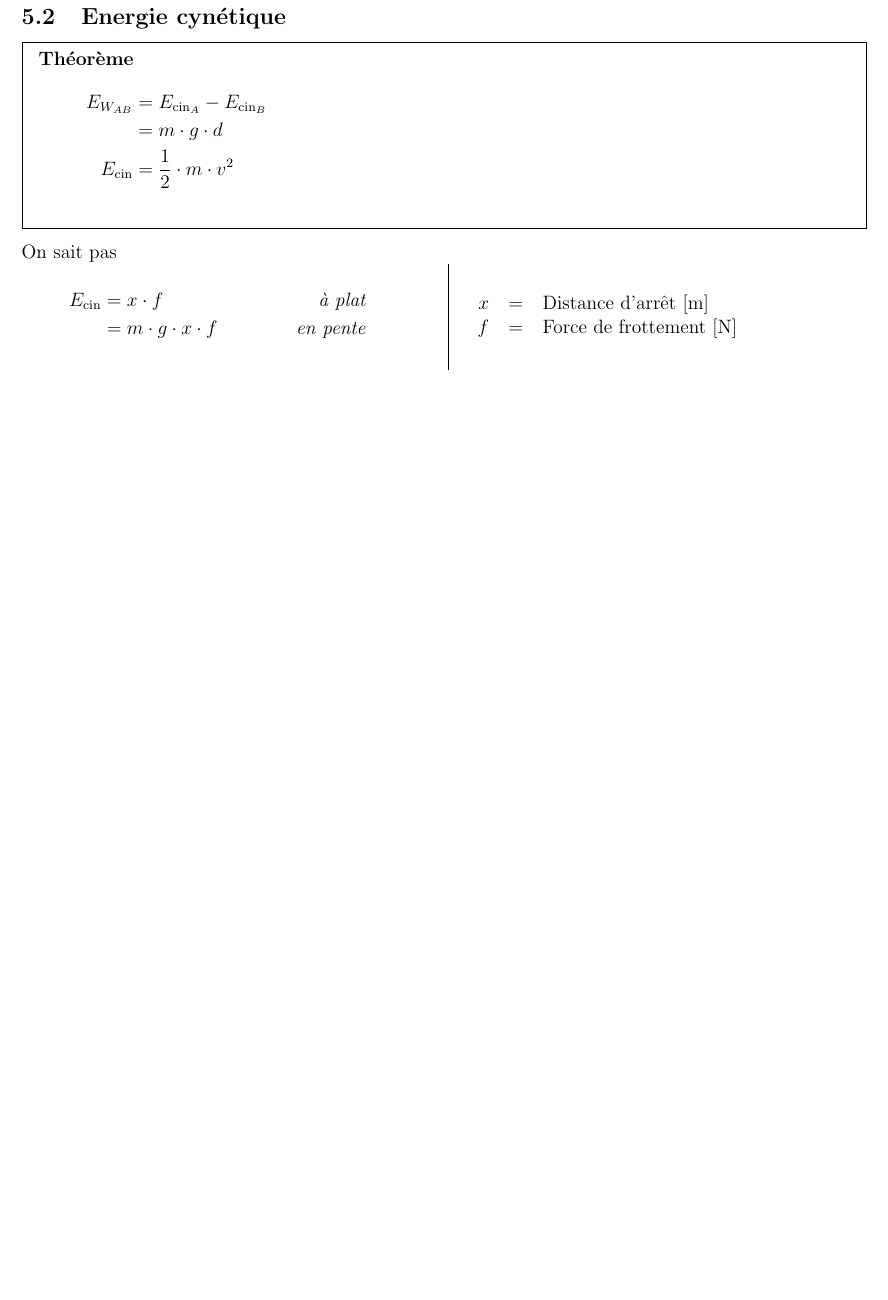
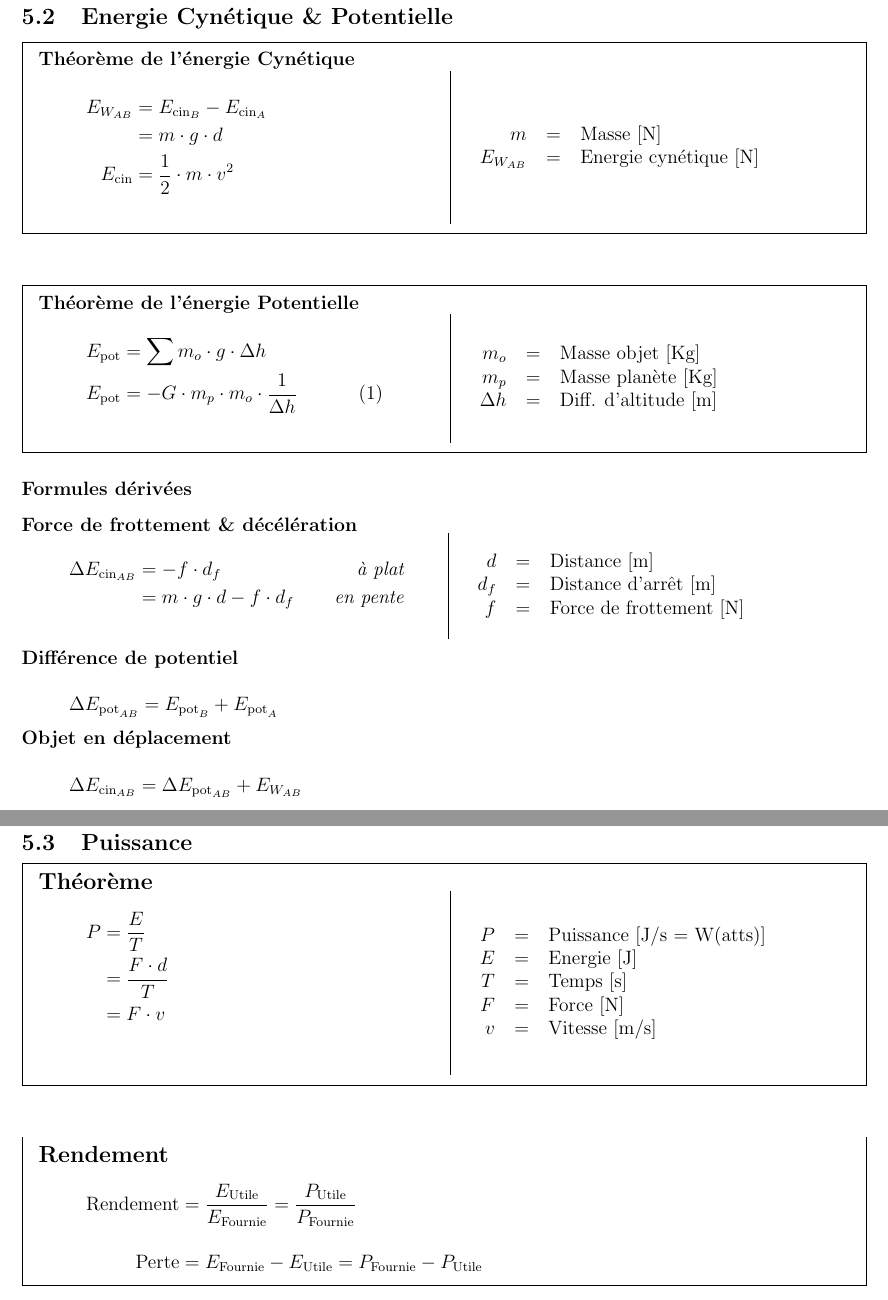
Before and after one commit to ltouroumov/formulaires-cpnv, a LaTeX document (Physique/Formulaire.tex): part of page 10 of 13 before the commit and two parts of pages 11 and 12 of 15 after it, the two joined at a grey line, cut at the place of the change, the shorter picture padded with empty space. Compiled offline with pdfLaTeX.

Commit message:
Section "Energie Cynétique & Potentielle" et "Transferts de Chaleur" ++ Sous-Sections*

```diff
--- a/Physique/Formulaire.tex
+++ b/Physique/Formulaire.tex
@@ -563,33 +579,107 @@ Tavail de force sur une pente \\
 
 \newpage
 
-\subsection{Energie cynétique}
+\subsection{Energie Cynétique \& Potentielle}
 
-\newcommand\ecin{E_{\text{cin}}}
-\newcommand\ecinx[1]{E_{\text{cin}_#1}}
+\newcommand\ex[1]{E_{#1}}
+\newcommand\ecin{\ex{\text{cin}}}
+\newcommand\ecinx[1]{\ex{\text{cin}_{#1}}}
+\newcommand\epot{\ex{\text{pot}}}
+\newcommand\epotx[1]{\ex{\text{pot}_{#1}}}
+\newcommand\ew[1]{\ex{W_{#1}}}
 
 \begin{mdframed}
-	\textbf{Théorème}
+	\textbf{Théorème de l'énergie Cynétique} \\
+	\begin{twocols}
 		\begin{align*}
-		E_{W_{AB}} &= \ecinx{A} - \ecinx{B} \\
+			\ew{AB} &= \ecinx{B} - \ecinx{A} \\
 			&= m \cdot g \cdot d \\
 			\ecin &= \frac{1}{2} \cdot m \cdot v^2 \\
 		\end{align*}
+	\nextcol
+		\begin{tabular}{rcl}
+			\formula{$m$}{Masse [N]} \\
+			\formula{$\ew{AB}$}{Energie cynétique [N]} \\
+		\end{tabular}
+	\end{twocols}
+
+\end{mdframed}
+\vspace{1em}
+\begin{mdframed}
+	\textbf{Théorème de l'énergie Potentielle} \\
+	\begin{twocols}
+		\begin{align*}
+			\epot &= \sum m_o \cdot g \cdot \Delta h \\
+			\epot &= -G \cdot m_p \cdot m_o \cdot \frac{1}{\Delta h} & \text{(1)} \\
+		\end{align*}
+	\nextcol
+		\begin{tabular}{rcl}
+			\formula{$m_o$}{Masse objet [Kg]} \\
+			\formula{$m_p$}{Masse planète [Kg]} \\
+			\formula{$\Delta h$}{Diff. d'altitude [m]} \\
+		\end{tabular}
+	\end{twocols}
 
 \end{mdframed}
 
-On sait pas \\
+\subsubsection*{Formules dérivées}
+
+{\bfseries Force de frottement \& décélération} \\
 \begin{twocols}[0.5][0.5]
 	\begin{align*}
-		\ecin &= x \cdot f & \text{\itshape à plat} \\
-		&= m \cdot g \cdot x \cdot f & \text{\itshape en pente} \\
+		\Delta\ecinx{AB} &= - f \cdot d_f & \text{\itshape à plat} \\
+		&= m \cdot g \cdot d - f \cdot d_f & \text{\itshape en pente} \\
 	\end{align*}
 \nextcol
 	\begin{tabular}{rcl}
-		\formula{$x$}{Distance d'arrêt [m]} \\
+		\formula{$d$}{Distance [m]} \\
+		\formula{$d_f$}{Distance d'arrêt [m]} \\
 		\formula{$f$}{Force de frottement [N]} \\
 	\end{tabular}
 \end{twocols}
+
+{\bfseries Différence de potentiel} \\
+\[
+	\Delta\epotx{AB} = \epotx{B} + \epotx{A}
+\]
+
+{\bfseries Objet en déplacement} \\
+\[
+	\Delta\ecinx{AB} = \Delta\epotx{AB} + \ew{AB}
+\]
+
+\newpage
+
+\subsection{Puissance}
+
+\begin{mdframed}
+	{\large\bfseries Théorème}
+
+	\begin{twocols}
+		\begin{align*}
+			P &= \frac{E}{T} \\
+			  &= \frac{F \cdot d}{T} \\
+			  &= F \cdot v \\[1em]
+		\end{align*}
+	\nextcol
+		\begin{tabular}{rcl}
+			\formula{$P$}{Puissance [J/s = W(atts)]} \\
+			\formula{$E$}{Energie [J]} \\
+			\formula{$T$}{Temps [s]} \\
+			\formula{$F$}{Force [N]} \\
+			\formula{$v$}{Vitesse [m/s]} \\
+		\end{tabular}
+	\end{twocols}
+\end{mdframed}
+\vspace{1em}
+\begin{mdframed}
+	{\large\bfseries Rendement}
+	\begin{align*}
+		\text{Rendement} &= \frac{E_\text{Utile}}{E_\text{Fournie}} = \frac{P_\text{Utile}}{P_\text{Fournie}} \\[1em]
+		\text{Perte} &= E_\text{Fournie} - E_\text{Utile} = P_\text{Fournie} - P_\text{Utile}
+	\end{align*}
+
+\end{mdframed}
 
 \newpage
 
```
Also changed, not shown: Physique/Formulaire.tex (40 more changed lines). Lines whose indentation alone changed are shown as unchanged.
